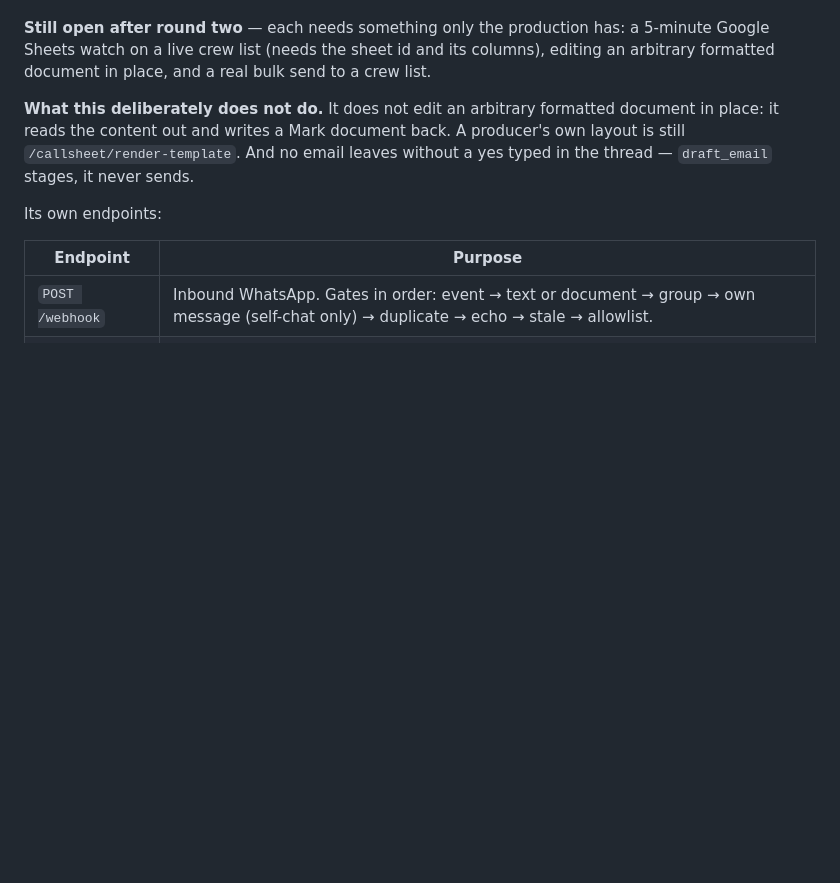
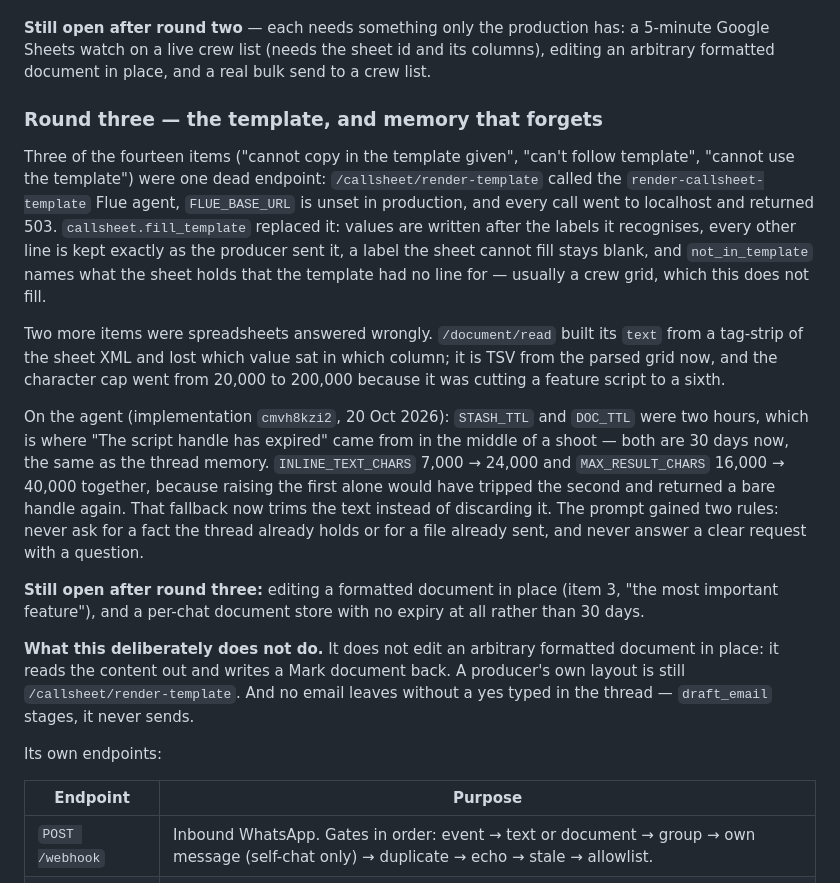
Before and after one commit to karanmjpinto/mark, a Markdown page: whatsapp/README.md, the part around the change. GitHub-like rendering; blank space fills up the shorter version.

Commit message:
Record round three: the dead template endpoint, and the two-hour memory
Co-Authored-By: Claude Opus 5 <noreply@anthropic.com>

```diff
--- a/whatsapp/README.md
+++ b/whatsapp/README.md
@@ -73,6 +73,37 @@ own layout, `import_crew` from a spreadsheet, and a 5-minute inbox sweep.
 a 5-minute Google Sheets watch on a live crew list (needs the sheet id and its
 columns), editing an arbitrary formatted document in place, and a real bulk send
 to a crew list.
+
+### Round three — the template, and memory that forgets
+
+Three of the fourteen items ("cannot copy in the template given", "can't follow
+template", "cannot use the template") were one dead endpoint:
+`/callsheet/render-template` called the `render-callsheet-template` Flue agent,
+`FLUE_BASE_URL` is unset in production, and every call went to localhost and
+returned 503. `callsheet.fill_template` replaced it: values are written after
+the labels it recognises, every other line is kept exactly as the producer sent
+it, a label the sheet cannot fill stays blank, and `not_in_template` names what
+the sheet holds that the template had no line for — usually a crew grid, which
+this does not fill.
+
+Two more items were spreadsheets answered wrongly. `/document/read` built its
+`text` from a tag-strip of the sheet XML and lost which value sat in which
+column; it is TSV from the parsed grid now, and the character cap went from
+20,000 to 200,000 because it was cutting a feature script to a sixth.
+
+On the agent (implementation `cmvh8kzi2`, 20 Oct 2026): `STASH_TTL` and
+`DOC_TTL` were two hours, which is where "The script handle has expired" came
+from in the middle of a shoot — both are 30 days now, the same as the thread
+memory. `INLINE_TEXT_CHARS` 7,000 → 24,000 and `MAX_RESULT_CHARS` 16,000 →
+40,000 together, because raising the first alone would have tripped the second
+and returned a bare handle again. That fallback now trims the text instead of
+discarding it. The prompt gained two rules: never ask for a fact the thread
+already holds or for a file already sent, and never answer a clear request with
+a question.
+
+**Still open after round three:** editing a formatted document in place (item 3,
+"the most important feature"), and a per-chat document store with no expiry at
+all rather than 30 days.
 
 **What this deliberately does not do.** It does not edit an arbitrary formatted
 document in place: it reads the content out and writes a Mark document back. A
```
